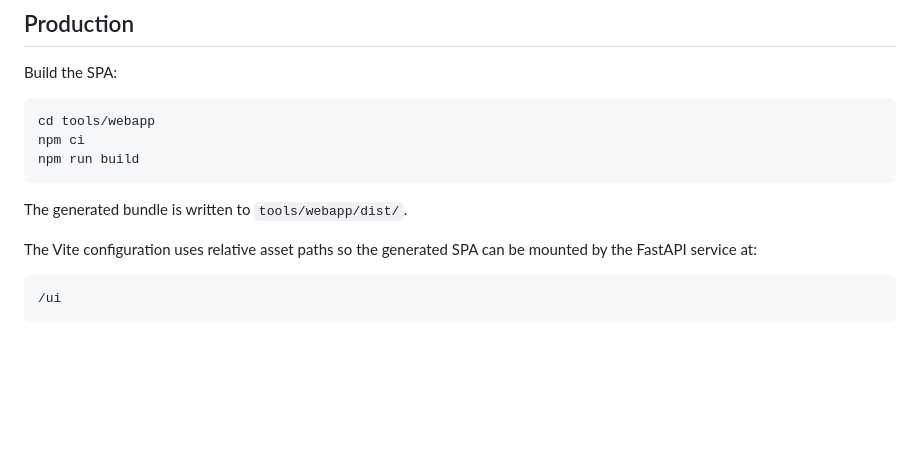
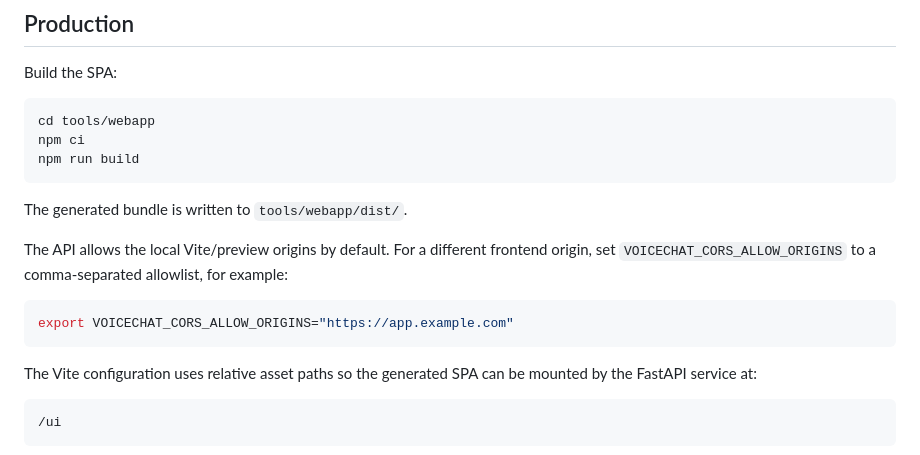
Before and after one commit to aayushkumaraks/waffle-audio, a Markdown page: tools/webapp/README.md, the part around the change. Rendered like a GitHub page; blank space fills up the shorter version.

Commit message:
docs(webapp): document CORS configuration

````diff
--- a/tools/webapp/README.md
+++ b/tools/webapp/README.md
@@ -46,6 +46,12 @@ npm run build
 ```
 
 The generated bundle is written to `tools/webapp/dist/`.
+
+The API allows the local Vite/preview origins by default. For a different frontend origin, set `VOICECHAT_CORS_ALLOW_ORIGINS` to a comma-separated allowlist, for example:
+
+```bash
+export VOICECHAT_CORS_ALLOW_ORIGINS="https://app.example.com"
+```
 
 The Vite configuration uses relative asset paths so the generated SPA can be mounted by the FastAPI service at:
 
````
